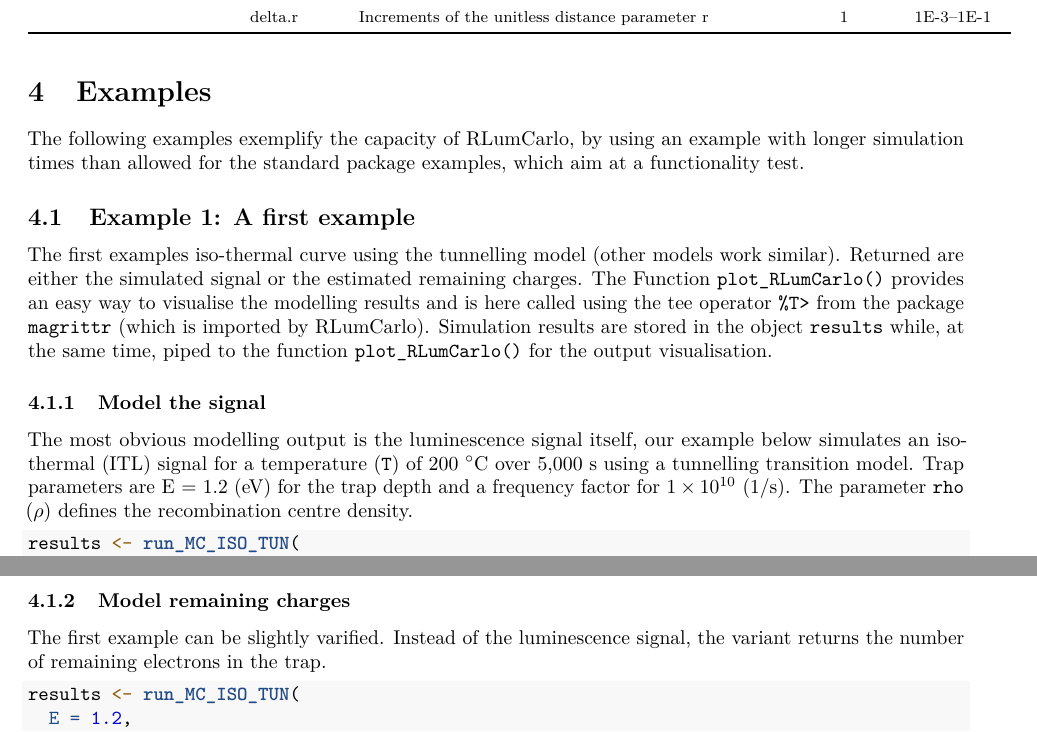
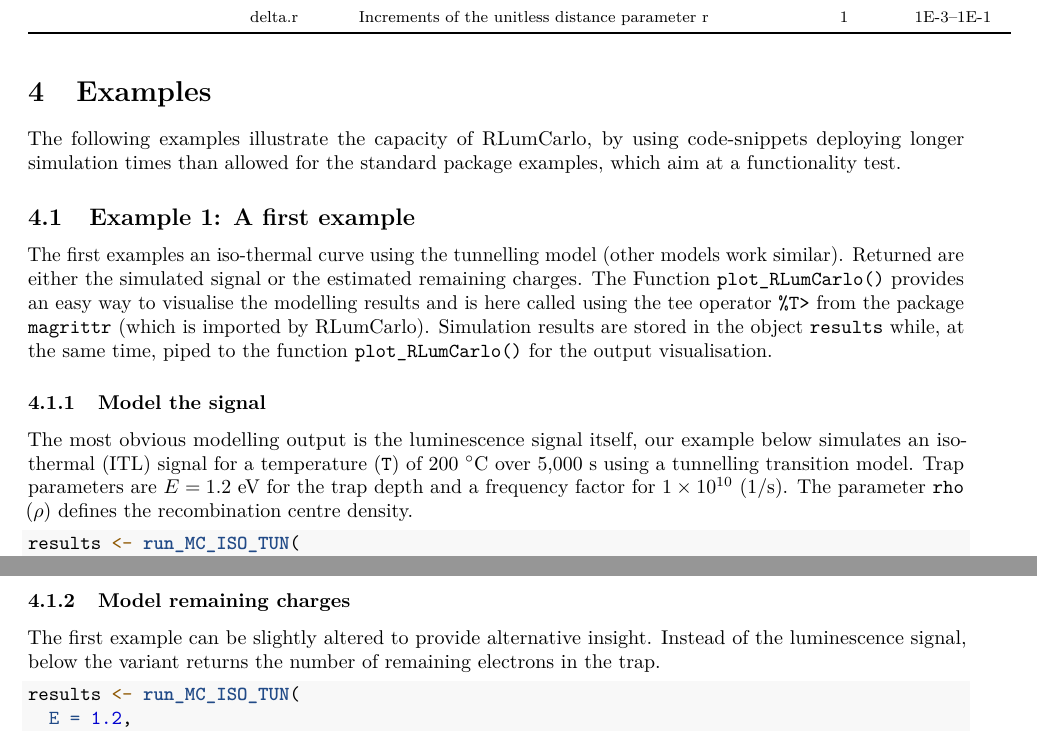
Before and after one commit to R-Lum/RLumCarlo, an R Markdown document (vignettes/RLumCarlo_-_Getting_started_with_RLumCarlo.Rmd): two parts of pages 4 and 5 of 8 before the commit and two parts of pages 4 and 5 of 7 after it, joined at a grey line, cut so that both start at the same text. Rendered offline with R 4.5, knitr and Pandoc, then LaTeX, with nearby package versions; some code elsewhere in the file could not run offline.

Commit message:
Update vignette

````diff
--- a/vignettes/RLumCarlo_-_Getting_started_with_RLumCarlo.Rmd
+++ b/vignettes/RLumCarlo_-_Getting_started_with_RLumCarlo.Rmd
@@ -83,22 +92,27 @@
 
 # Examples
 
-The following examples exemplify the capacity of RLumCarlo, by using an example with longer simulation times than allowed for the standard package examples, which aim at a functionality test.
+The following examples illustrate the capacity of RLumCarlo, by using code-snippets deploying longer
+simulation times than allowed for the standard package examples, which aim at a functionality test.
 
 ## Example 1: A first example
 
-The first examples iso-thermal curve using the tunnelling model (other models work
-similar). Returned are either the simulated signal or the estimated remaining charges. The Function `plot_RLumCarlo()` provides an easy way to visualise the modelling results and is here called using the
-tee operator `%T>` from the package `magrittr` (which is imported by RLumCarlo). Simulation results are stored in the object `results` while, at the same time, piped to the function
+The first examples an iso-thermal curve using the tunnelling model (other models work
+similar). Returned are either the simulated signal or the estimated remaining charges.
+The Function `plot_RLumCarlo()` provides an easy way to visualise the modelling results and
+is here called using the tee operator `%T>` from the package `magrittr` (which is imported by RLumCarlo).
+Simulation results are stored in the object `results` while, at the same time, piped to the function
 `plot_RLumCarlo()` for the output visualisation.
 
 ### Model the signal
 
-The most obvious modelling output is the luminescence signal itself, our example below simulates an iso-thermal (ITL) signal for a temperature (`T`) of 200 $^{\circ}$C over
-5,000 s using a tunnelling transition model. Trap parameters are E = 1.2 (eV) for the trap
-depth and a frequency factor for $1\times10^{10}$ (1/s). The parameter `rho` ($\rho$) defines the recombination centre density.
+The most obvious modelling output is the luminescence signal itself, our example below simulates an
+iso-thermal (ITL) signal for a temperature (`T`) of 200 $^{\circ}$C over
+5,000 s using a tunnelling transition model. Trap parameters are $E = 1.2$ eV for the trap
+depth and a frequency factor for $1\times10^{10}$ (1/s). The parameter `rho` ($\rho$) defines the
+recombination centre density.
 
-```{r Fig 1, fig.align='center', cache=TRUE}
+```{r Fig 1, fig.align='center', cache=TRUE, fig.height=4, fig.width=5}
 results <- run_MC_ISO_TUN(
   E = 1.2,
   s = 1e10,
@@ -111,9 +125,11 @@
 
 ### Model remaining charges
 
-The first example can be slightly varified. Instead of the luminescence signal, the variant returns the number of remaining electrons in the trap.
+The first example can be slightly altered to provide alternative insight.
+Instead of the luminescence signal, below the variant returns
+the number of remaining electrons in the trap.
 
-```{r Fig 2, fig.align='center', cache=TRUE}
+```{r Fig 2, fig.align='center', cache=TRUE, fig.height=4, fig.width=5}
 results <- run_MC_ISO_TUN(
   E = 1.2,
   s = 1e10,
````
Also changed, not shown: vignettes/RLumCarlo_-_Getting_started_with_RLumCarlo.pdf, vignettes/RLumCarlo_-_Getting_started_with_RLumCarlo_files/figure-latex/Fig 1-1.pdf, vignettes/RLumCarlo_-_Getting_started_with_RLumCarlo_files/figure-latex/Fig 2-1.pdf, vignettes/RLumCarlo_-_Getting_started_with_RLumCarlo_files/figure-latex/Fig 3-1.pdf, vignettes/RLumCarlo_-_Getting_started_with_RLumCarlo_files/figure-latex/Fig 4-1.pdf, vignettes/RLumCarlo_-_Getting_started_with_RLumCarlo_files/figure-latex/Fig 6,Plot average signal-1.pdf, vignettes/RLumCarlo_-_Getting_started_with_RLumCarlo.Rmd (39 more changed lines), 15 other files.
